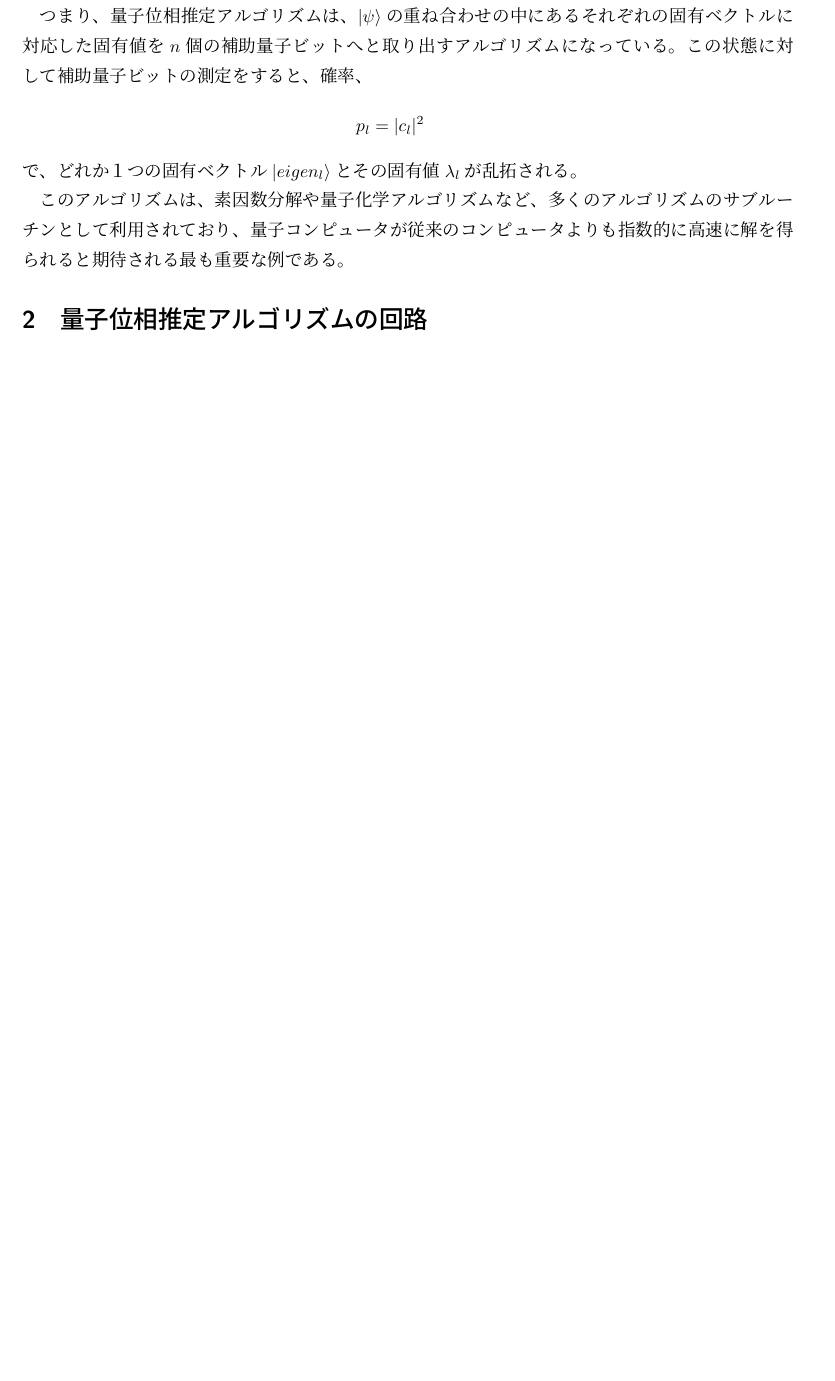
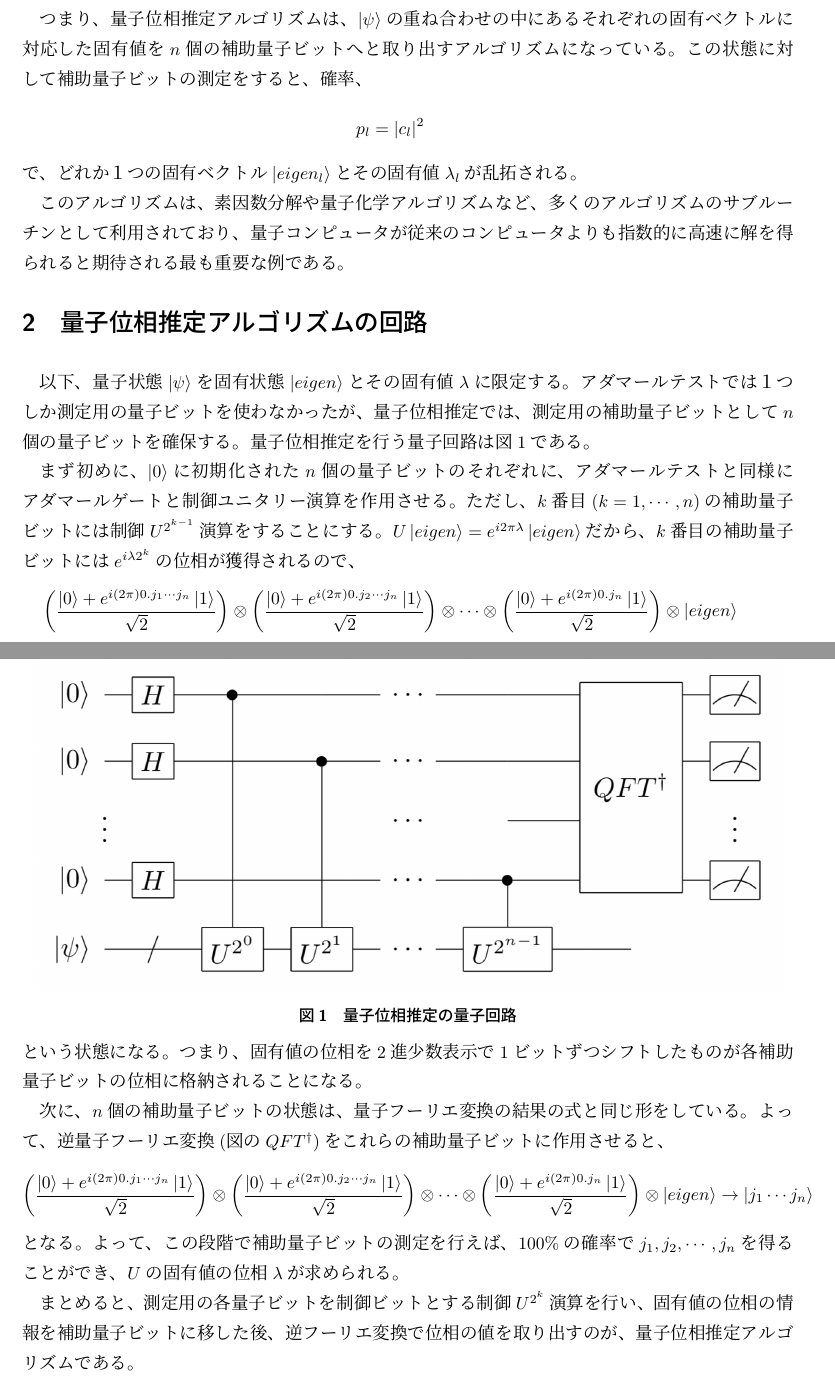
Before and after one commit to KaitoMuraoka/self-study-notebook, a LaTeX document (量子位相推定/main.tex): part of page 3 of 3 before the commit and two parts of pages 3 and 4 of 4 after it, the two joined at a grey line, cut so that both start at the same text, the shorter picture padded with empty space. Compiled offline with pLaTeX and dvipdfmx.

Commit message:
回路についての記述が完成

```diff
--- a/量子位相推定/main.tex
+++ b/量子位相推定/main.tex
@@ -111,6 +111,29 @@
 このアルゴリズムは、素因数分解や量子化学アルゴリズムなど、多くのアルゴリズムのサブルーチンとして利用されており、量子コンピュータが従来のコンピュータよりも指数的に高速に解を得られると期待される最も重要な例である。
 
 \section{量子位相推定アルゴリズムの回路}
+以下、量子状態$\ket{\psi}$を固有状態$\ket{eigen}$とその固有値$\lambda$に限定する。
+% 入力状態が固有状態の重ね合わせの場合でも全く同じ議論が使える？ので、一般性は失われていない
+アダマールテストでは１つしか測定用の量子ビットを使わなかったが、量子位相推定では、測定用の補助量子ビットとして$n$個の量子ビットを確保する。量子位相推定を行う量子回路は図\ref{fig: Q}である。
+\begin{figure}[htbp]
+    \begin{center}
+        \includegraphics[width = 150mm]{figures/Q.png}
+        \caption{量子位相推定の量子回路}
+        \label{fig: Q}
+    \end{center}
+\end{figure}
 
+まず初めに、$\ket{0}$に初期化された$n$個の量子ビットのそれぞれに、アダマールテストと同様にアダマールゲートと制御ユニタリー演算を作用させる。ただし、$k$番目($k = 1, \cdots , n$)の補助量子ビットには制御$U^{2^{k-1}}$演算をすることにする。$U \ket{eigen} = e^{i2\pi \lambda}\ket{eigen}$だから、$k$番目の補助量子ビットには$e^{i \lambda 2^{k}}$の位相が獲得されるので、%位相キックバック
+\begin{eqnarray*}
+    \left( \frac{\ket{0}+e^{i(2\pi)0.j_1\cdots j_n}\ket{1}}{\sqrt{2}} \right) \otimes \left( \frac{\ket{0}+e^{i(2\pi)0.j_2\cdots j_n}\ket{1}}{\sqrt{2}} \right) \otimes \cdots \otimes \left( \frac{\ket{0}+e^{i(2\pi)0.j_n}\ket{1}}{\sqrt{2}} \right) \otimes \ket{eigen}
+\end{eqnarray*}
+という状態になる。つまり、固有値の位相を2進少数表示で1ビットずつシフトしたものが各補助量子ビットの位相に格納されることになる。
+
+次に、$n$個の補助量子ビットの状態は、量子フーリエ変換の結果の式と同じ形をしている。よって、逆量子フーリエ変換(図の$QFT^{\dag}$)をこれらの補助量子ビットに作用させると、
+\begin{eqnarray*}
+    \left( \frac{\ket{0} + e^{i(2\pi)0.j_1\cdots j_n}\ket{1}}{\sqrt{2}} \right) \otimes \left( \frac{\ket{0} + e^{i(2\pi)0.j_2\cdots j_n}\ket{1}}{\sqrt{2}} \right) \otimes \cdots \otimes \left( \frac{\ket{0} + e^{i(2\pi)0.j_n}\ket{1}}{\sqrt{2}} \right) \otimes \ket{eigen} \rightarrow \ket{j_1 \cdots j_n}
+\end{eqnarray*}
+となる。よって、この段階で補助量子ビットの測定を行えば、$100\%$の確率で$j_1,j_2, \cdots, j_n$を得ることができ、$U$の固有値の位相$\lambda$が求められる。
+
+まとめると、測定用の各量子ビットを制御ビットとする制御$U^{2^k}$演算を行い、固有値の位相の情報を補助量子ビットに移した後、逆フーリエ変換で位相の値を取り出すのが、量子位相推定アルゴリズムである。
 
 \end{document}
```
Also changed, not shown: 量子位相推定/.workspace/main.pdf, 量子位相推定/figures/Q.png (added), 量子位相推定/main.tex (2 more changed lines), 1 other file.
